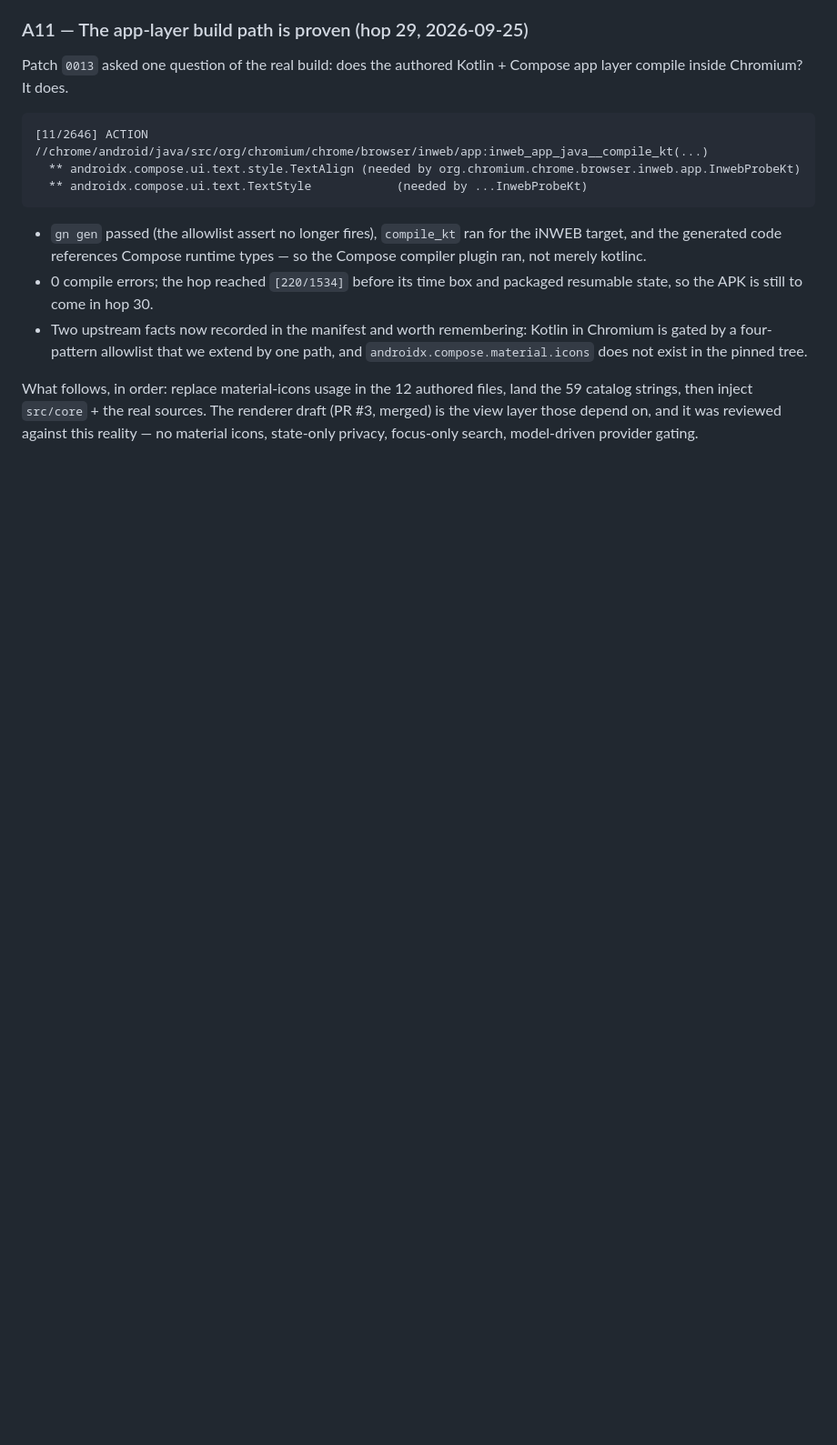
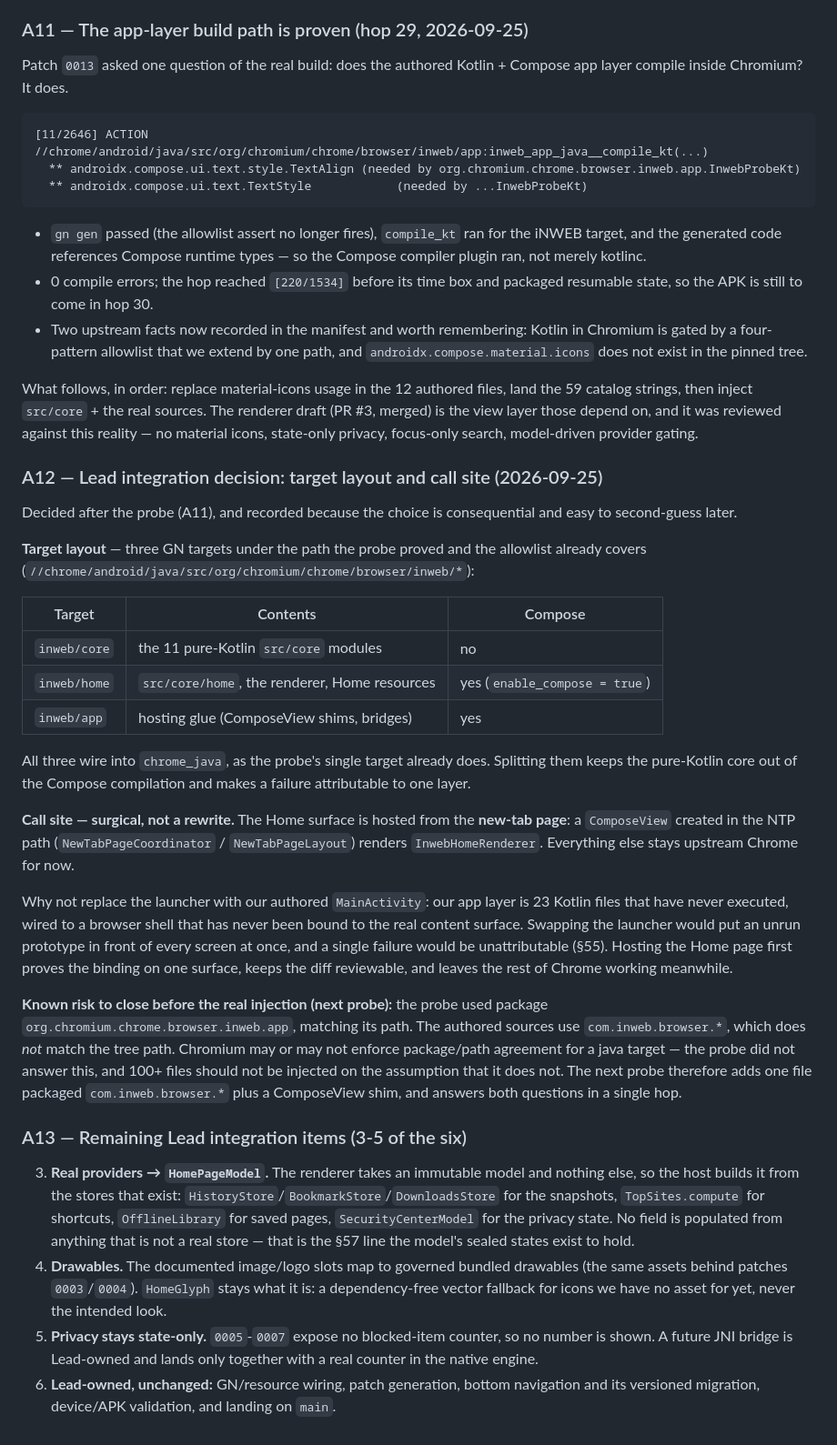
Before and after one commit to iNAYATechLab/iNWEB-Browser, a Markdown page: docs/HOME-PAGE-HANDOFF.md, the part around the change. Shown at 91% size. Drawn GitHub-style; blank space fills up the shorter version.

Commit message:
docs(home): decide the injection target layout and the call site
Three GN targets under the path the probe proved (inweb/core,
inweb/home, inweb/app), all wired into chrome_java, and the Home surface
hosted as a ComposeView from the new-tab page rather than by replacing
the launcher: the authored app layer has never executed, so swapping the
launcher would put an unrun prototype in front of every screen at once
and make any failure unattributable.

Records the risk the probe did not close — the probe's package matched
its tree path, the authored sources use com.inweb.browser.*, and 100+
files must not be injected assuming Chromium does not enforce
package/path agreement — with the next probe designed to answer it
together with the ComposeView shim in one hop. Also records items 3-5:
model construction from the real stores, governed drawables with HomeGlyph
as fallback only, and privacy state-only until a real native counter
exists.

```diff
--- a/docs/HOME-PAGE-HANDOFF.md
+++ b/docs/HOME-PAGE-HANDOFF.md
@@ -446,3 +446,63 @@ files, land the 59 catalog strings, then inject `src/core` + the real
 sources. The renderer draft (PR #3, merged) is the view layer those
 depend on, and it was reviewed against this reality — no material icons,
 state-only privacy, focus-only search, model-driven provider gating.
+
+### A12 — Lead integration decision: target layout and call site (2026-09-25)
+
+Decided after the probe (A11), and recorded because the choice is
+consequential and easy to second-guess later.
+
+**Target layout** — three GN targets under the path the probe proved and
+the allowlist already covers (`//chrome/android/java/src/org/chromium/chrome/browser/inweb/*`):
+
+| Target | Contents | Compose |
+|---|---|---|
+| `inweb/core` | the 11 pure-Kotlin `src/core` modules | no |
+| `inweb/home` | `src/core/home`, the renderer, Home resources | yes (`enable_compose = true`) |
+| `inweb/app` | hosting glue (ComposeView shims, bridges) | yes |
+
+All three wire into `chrome_java`, as the probe's single target already
+does. Splitting them keeps the pure-Kotlin core out of the Compose
+compilation and makes a failure attributable to one layer.
+
+**Call site — surgical, not a rewrite.** The Home surface is hosted from
+the **new-tab page**: a `ComposeView` created in the NTP path
+(`NewTabPageCoordinator` / `NewTabPageLayout`) renders
+`InwebHomeRenderer`. Everything else stays upstream Chrome for now.
+
+Why not replace the launcher with our authored `MainActivity`:
+our app layer is 23 Kotlin files that have never executed, wired to a
+browser shell that has never been bound to the real content surface.
+Swapping the launcher would put an unrun prototype in front of every
+screen at once, and a single failure would be unattributable (§55).
+Hosting the Home page first proves the binding on one surface, keeps the
+diff reviewable, and leaves the rest of Chrome working meanwhile.
+
+**Known risk to close before the real injection (next probe):** the probe
+used package `org.chromium.chrome.browser.inweb.app`, matching its path.
+The authored sources use `com.inweb.browser.*`, which does *not* match the
+tree path. Chromium may or may not enforce package/path agreement for a
+java target — the probe did not answer this, and 100+ files should not be
+injected on the assumption that it does not. The next probe therefore
+adds one file packaged `com.inweb.browser.*` plus a ComposeView shim, and
+answers both questions in a single hop.
+
+### A13 — Remaining Lead integration items (3-5 of the six)
+
+3. **Real providers → `HomePageModel`.** The renderer takes an immutable
+   model and nothing else, so the host builds it from the stores that
+   exist: `HistoryStore`/`BookmarkStore`/`DownloadsStore` for the
+   snapshots, `TopSites.compute` for shortcuts, `OfflineLibrary` for saved
+   pages, `SecurityCenterModel` for the privacy state. No field is
+   populated from anything that is not a real store — that is the §57
+   line the model's sealed states exist to hold.
+4. **Drawables.** The documented image/logo slots map to governed bundled
+   drawables (the same assets behind patches `0003`/`0004`). `HomeGlyph`
+   stays what it is: a dependency-free vector fallback for icons we have
+   no asset for yet, never the intended look.
+5. **Privacy stays state-only.** `0005`-`0007` expose no blocked-item
+   counter, so no number is shown. A future JNI bridge is Lead-owned and
+   lands only together with a real counter in the native engine.
+6. **Lead-owned, unchanged:** GN/resource wiring, patch generation,
+   bottom navigation and its versioned migration, device/APK validation,
+   and landing on `main`.
```
